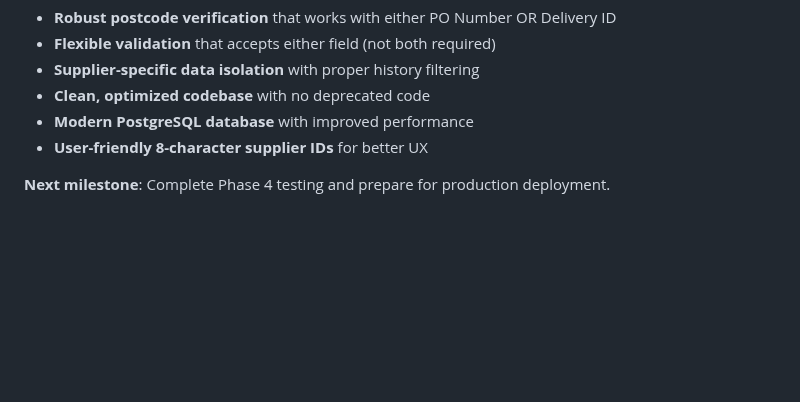
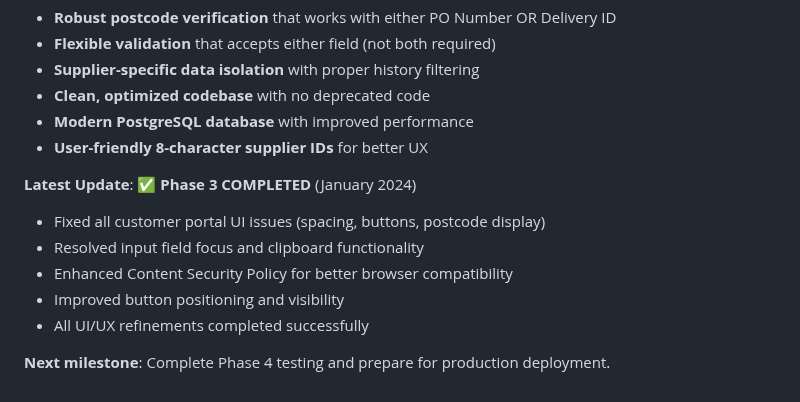
Before and after one commit to moonhotsergio/dds-validation, a Markdown page: _plans-docs/development-plan.md, the part around the change. GitHub-like rendering; blank space fills up the shorter version.

Commit message:
Update development plan with Phase 3 completion status

```diff
--- a/_plans-docs/development-plan.md
+++ b/_plans-docs/development-plan.md
@@ -206,4 +206,11 @@ The system now provides:
 - **Modern PostgreSQL database** with improved performance
 - **User-friendly 8-character supplier IDs** for better UX
 
+**Latest Update**: ✅ **Phase 3 COMPLETED** (January 2024)
+- Fixed all customer portal UI issues (spacing, buttons, postcode display)
+- Resolved input field focus and clipboard functionality
+- Enhanced Content Security Policy for better browser compatibility
+- Improved button positioning and visibility
+- All UI/UX refinements completed successfully
+
 **Next milestone**: Complete Phase 4 testing and prepare for production deployment.
```
